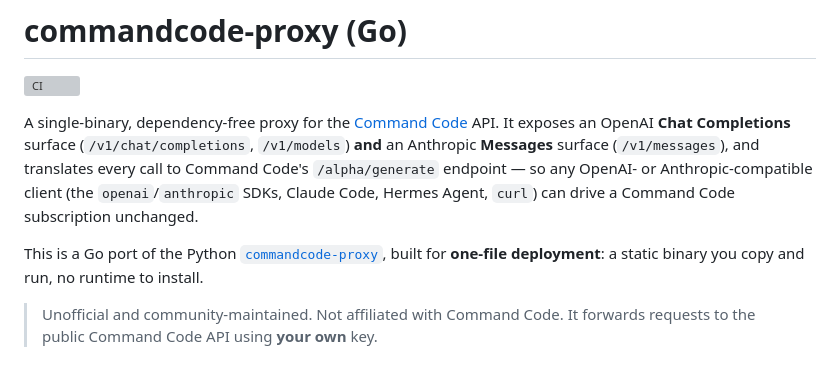
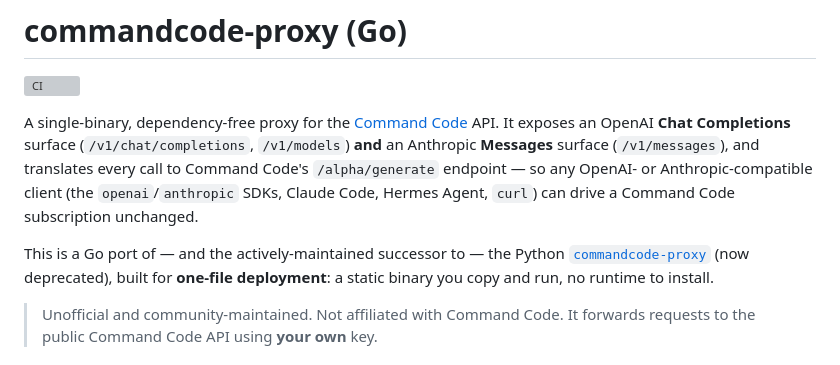
Before and after one commit to hippof/commandcode-proxy-go, a Markdown page: README.md, the part around the change. Drawn GitHub-style; grey boxes are pictures that could not be loaded.

Commit message:
docs: note this supersedes the now-deprecated Python version

```diff
--- a/README.md
+++ b/README.md
@@ -9,9 +9,10 @@ translates every call to Command Code's `/alpha/generate` endpoint — so any
 OpenAI- or Anthropic-compatible client (the `openai`/`anthropic` SDKs, Claude
 Code, Hermes Agent, `curl`) can drive a Command Code subscription unchanged.
 
-This is a Go port of the Python
-[`commandcode-proxy`](https://github.com/liwei/commandcode-proxy), built for
-**one-file deployment**: a static binary you copy and run, no runtime to install.
+This is a Go port of — and the actively-maintained successor to — the Python
+[`commandcode-proxy`](https://github.com/liwei/commandcode-proxy) (now
+deprecated), built for **one-file deployment**: a static binary you copy and run,
+no runtime to install.
 
 > Unofficial and community-maintained. Not affiliated with Command Code. It
 > forwards requests to the public Command Code API using **your own** key.
```
